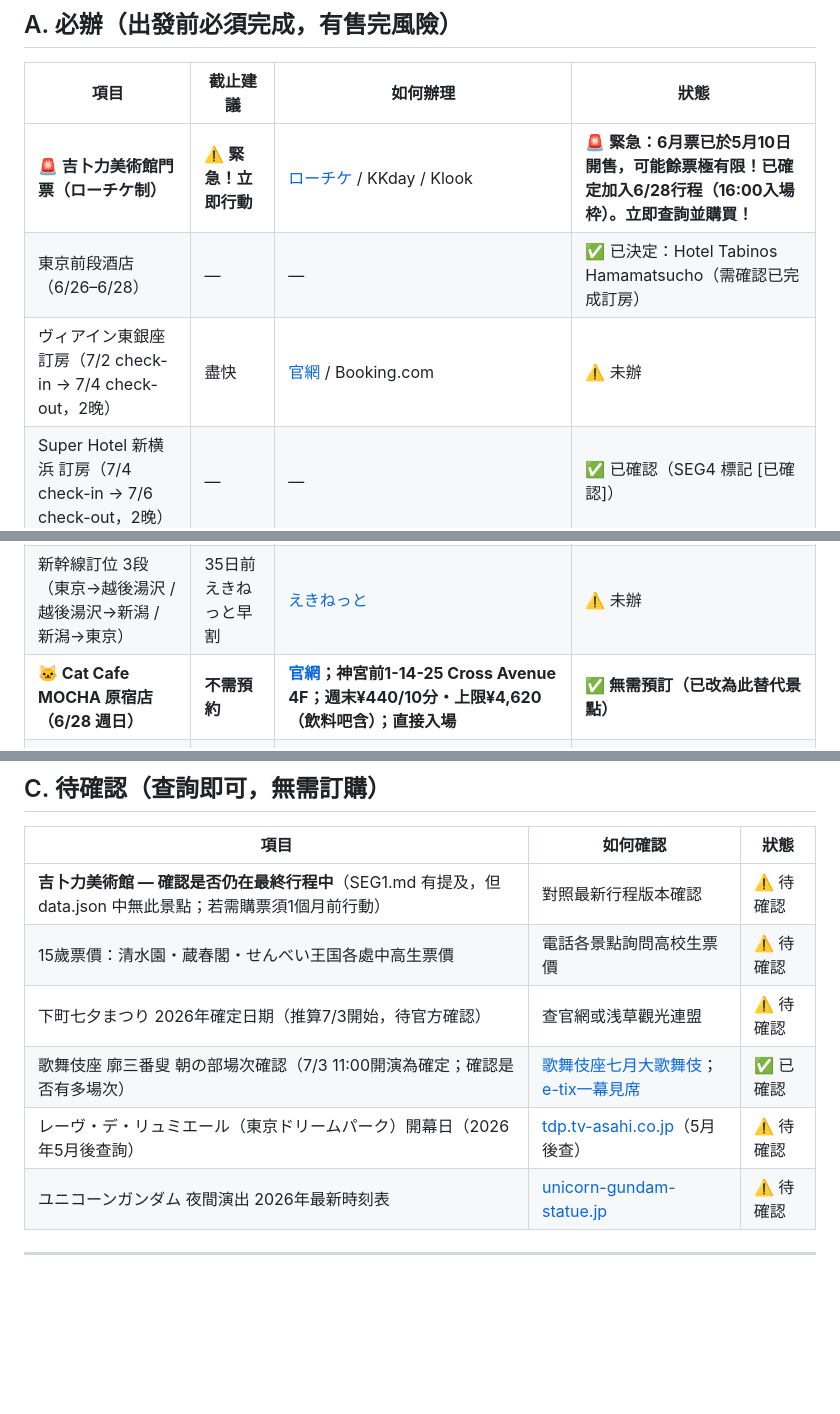
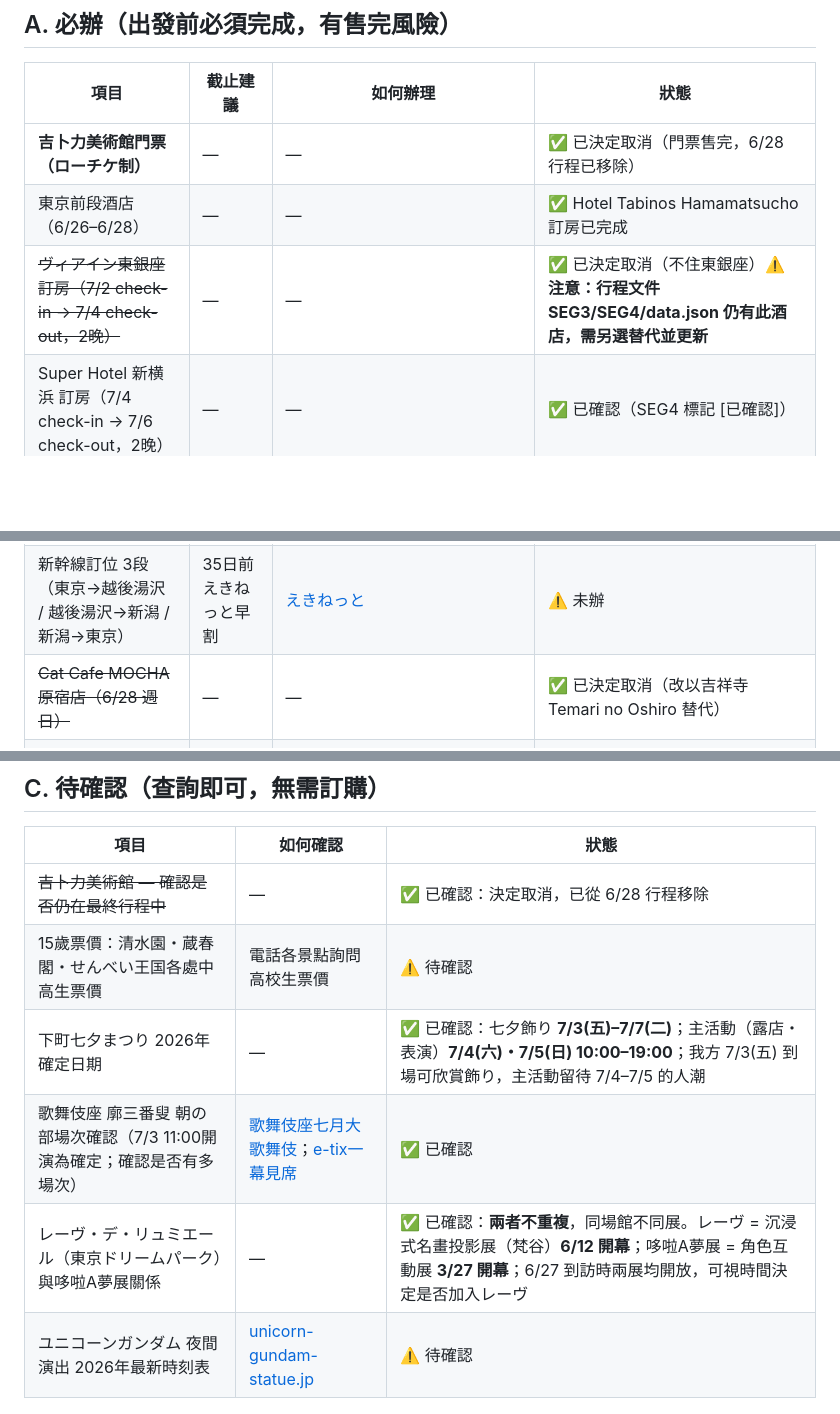
Before and after one commit to mikelau13/2026-japan, a Markdown page: travel/2026-06-jap/01_待辦決策.md, 3 parts joined by grey strips. Drawn GitHub-style; blank space fills up the shorter version.

Commit message:
Update 待辦決策.md: resolve multiple items (5/30)
- ✅ 吉卜力美術館: 取消（門票售完，行程已移除）
- ✅ Hotel Tabinos Hamamatsucho: 訂房確認完成
- ✅ ヴィアイン東銀座: 取消（需另選替代酒店）
- ✅ Cat Cafe MOCHA: 取消（改以 Temari no Oshiro 替代）
- ✅ 下町七夕まつり: 確認日期 7/3–7/7（主活動 7/4–7/5）
- ✅ レーヴ・デ・リュミエール: 確認 6/12 開幕，與哆啦A夢展不重複（同場不同展）
- 更新最後更新日期至 2026-05-30

Co-Authored-By: Claude Sonnet 4.6 <noreply@anthropic.com>

```diff
--- a/travel/2026-06-jap/01_待辦決策.md
+++ b/travel/2026-06-jap/01_待辦決策.md
@@ -16,13 +16,13 @@
 
 | 項目 | 截止建議 | 如何辦理 | 狀態 |
 |------|----------|----------|------|
-| **🚨 吉卜力美術館門票（ローチケ制）** | **⚠️ 緊急！立即行動** | [ローチケ](https://l-tike.com/ghibli/) / KKday / Klook | **🚨 緊急：6月票已於5月10日開售，可能餘票極有限！已確定加入6/28行程（16:00入場枠）。立即查詢並購買！** |
-| 東京前段酒店（6/26–6/28） | — | — | ✅ 已決定：Hotel Tabinos Hamamatsucho（需確認已完成訂房） |
-| ヴィアイン東銀座 訂房（7/2 check-in → 7/4 check-out，2晚） | 盡快 | [官網](https://www.viainn.com/higashiginza/) / Booking.com | ⚠️ 未辦 |
+| **吉卜力美術館門票（ローチケ制）** | — | — | ✅ 已決定取消（門票售完，6/28 行程已移除） |
+| 東京前段酒店（6/26–6/28） | — | — | ✅ Hotel Tabinos Hamamatsucho 訂房已完成 |
+| ~~ヴィアイン東銀座 訂房（7/2 check-in → 7/4 check-out，2晚）~~ | — | — | ✅ 已決定取消（不住東銀座）⚠️ **注意：行程文件 SEG3/SEG4/data.json 仍有此酒店，需另選替代並更新** |
 | Super Hotel 新横浜 訂房（7/4 check-in → 7/6 check-out，2晚） | — | — | ✅ 已確認（SEG4 標記 [已確認]） |
 | Visit Japan Web 登記（4人） | 出發前（最遲登機前6小時） | [services.digital.go.jp](https://services.digital.go.jp/en/visit-japan-web/) | ⚠️ 未辦 |
 | 新幹線訂位 3段（東京→越後湯沢 / 越後湯沢→新潟 / 新潟→東京） | 35日前えきねっと早割 | [えきねっと](https://www.eki-net.biz/) | ⚠️ 未辦 |
-| **🐱 Cat Cafe MOCHA 原宿店（6/28 週日）** | **不需預約** | **[官網](https://catmocha.jp/en/shop/harajuku/)；神宮前1-14-25 Cross Avenue 4F；週末¥440/10分・上限¥4,620（飲料吧含）；直接入場** | **✅ 無需預訂（已改為此替代景點）** |
+| ~~Cat Cafe MOCHA 原宿店（6/28 週日）~~ | — | — | ✅ 已決定取消（改以吉祥寺 Temari no Oshiro 替代） |
 | 哆啦A夢展門票（6/27 週六） | 旅行前 | [doraemon100japan.com](https://doraemon100japan.com)；週末前售 大人¥2,400・中高生¥1,800 | ⚠️ 未辦 |
 | teamLab Borderless 門票（**6/29**） | — | [官網](https://www.teamlab.art/jp/e/tokyo/)；大人¥3,600・中高生¥2,800（4人合計¥12,800） | ✅ **已購票（08:30入場）** |
 | 清津峡渓谷トンネル 旺季購票（**6/30**） | 旅行前 | [官網預購](https://nakasato-kiyotsu.com/tunnel/)；大人¥1,200・中高生¥500 | ⚠️ 未辦 |
@@ -47,11 +47,11 @@
 
 | 項目 | 如何確認 | 狀態 |
 |------|----------|------|
-| **吉卜力美術館 — 確認是否仍在最終行程中**（SEG1.md 有提及，但 data.json 中無此景點；若需購票須1個月前行動） | 對照最新行程版本確認 | ⚠️ 待確認 |
+| ~~吉卜力美術館 — 確認是否仍在最終行程中~~ | — | ✅ 已確認：決定取消，已從 6/28 行程移除 |
 | 15歲票價：清水園・蔵春閣・せんべい王国各處中高生票價 | 電話各景點詢問高校生票價 | ⚠️ 待確認 |
-| 下町七夕まつり 2026年確定日期（推算7/3開始，待官方確認） | 查官網或浅草觀光連盟 | ⚠️ 待確認 |
+| 下町七夕まつり 2026年確定日期 | — | ✅ 已確認：七夕飾り **7/3(五)–7/7(二)**；主活動（露店・表演）**7/4(六)・7/5(日) 10:00–19:00**；我方 7/3(五) 到場可欣賞飾り，主活動留待 7/4–7/5 的人潮 |
 | 歌舞伎座 廓三番叟 朝の部場次確認（7/3 11:00開演為確定；確認是否有多場次） | [歌舞伎座七月大歌舞伎](https://www.kabuki-bito.jp/theaters/kabukiza/)；[e-tix一幕見席](https://www.e-tix.jp/shochiku_makumi/) | ✅ 已確認 |
-| レーヴ・デ・リュミエール（東京ドリームパーク）開幕日（2026年5月後查詢） | [tdp.tv-asahi.co.jp](https://tdp.tv-asahi.co.jp/)（5月後查） | ⚠️ 待確認 |
+| レーヴ・デ・リュミエール（東京ドリームパーク）與哆啦A夢展關係 | — | ✅ 已確認：**兩者不重複**，同場館不同展。レーヴ = 沉浸式名畫投影展（梵谷）**6/12 開幕**；哆啦A夢展 = 角色互動展 **3/27 開幕**；6/27 到訪時兩展均開放，可視時間決定是否加入レーヴ |
 | ユニコーンガンダム 夜間演出 2026年最新時刻表 | [unicorn-gundam-statue.jp](https://www.unicorn-gundam-statue.jp/) | ⚠️ 待確認 |
 
 ---
```
Also changed, not shown: other parts of travel/2026-06-jap/01_待辦決策.md (+1 -1 lines).
